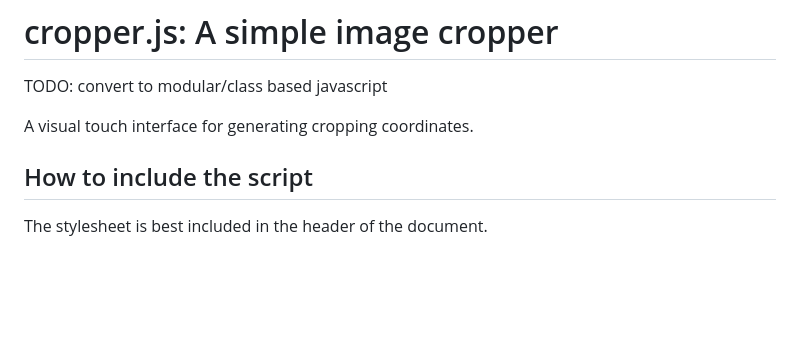
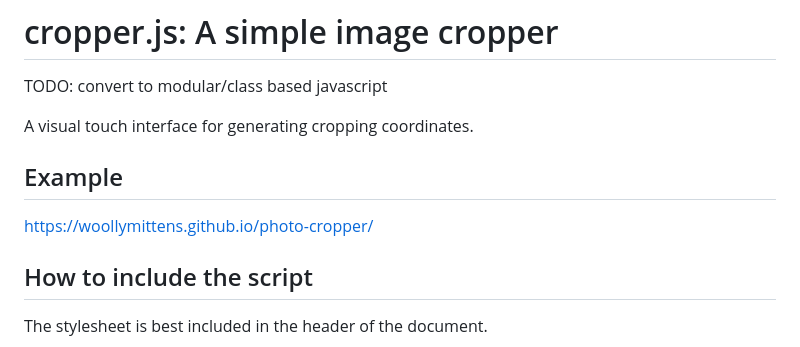
Before and after one commit to WoollyMittens/photo-cropper, a Markdown page: README.md, the part around the change. GitHub-like rendering; blank space fills up the shorter version.

```diff
--- a/README.md
+++ b/README.md
@@ -3,6 +3,10 @@
 TODO: convert to modular/class based javascript
 
 A visual touch interface for generating cropping coordinates.
+
+## Example
+
+https://woollymittens.github.io/photo-cropper/
 
 ## How to include the script
 
```
